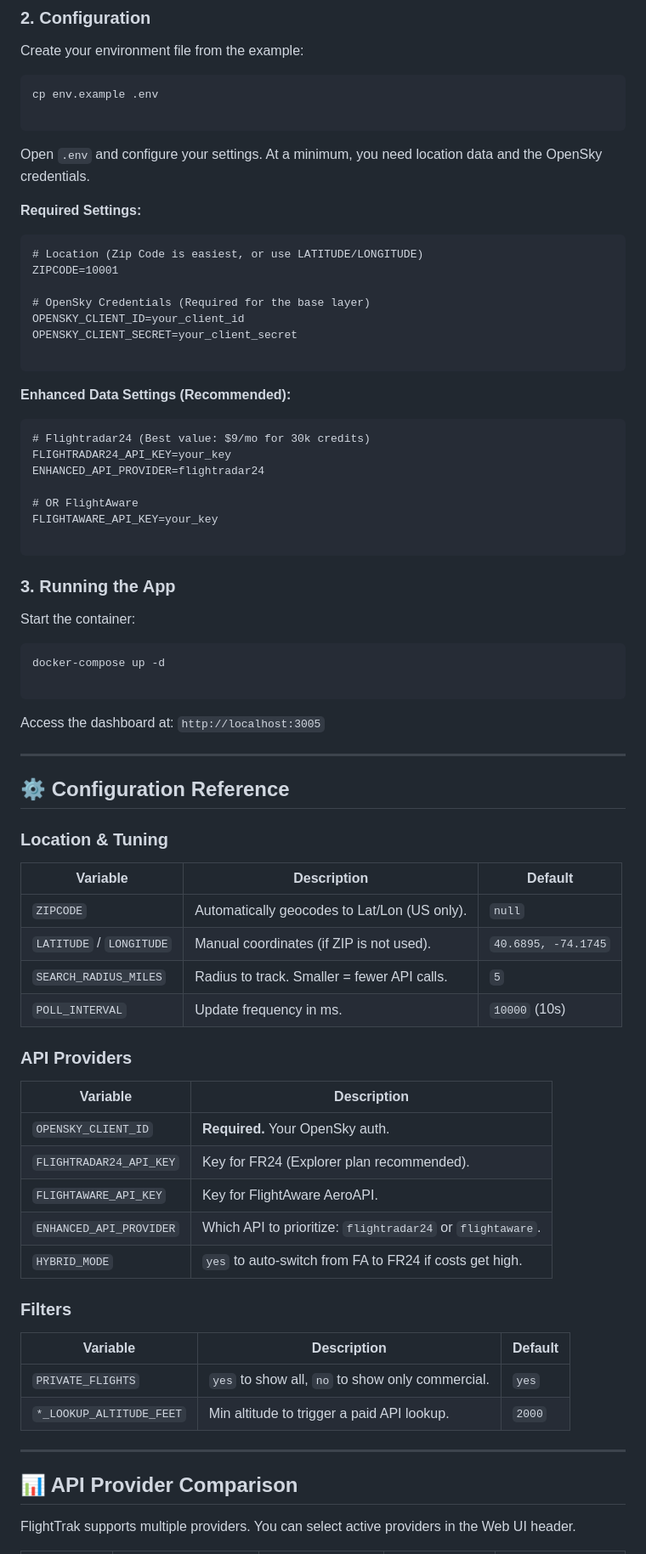
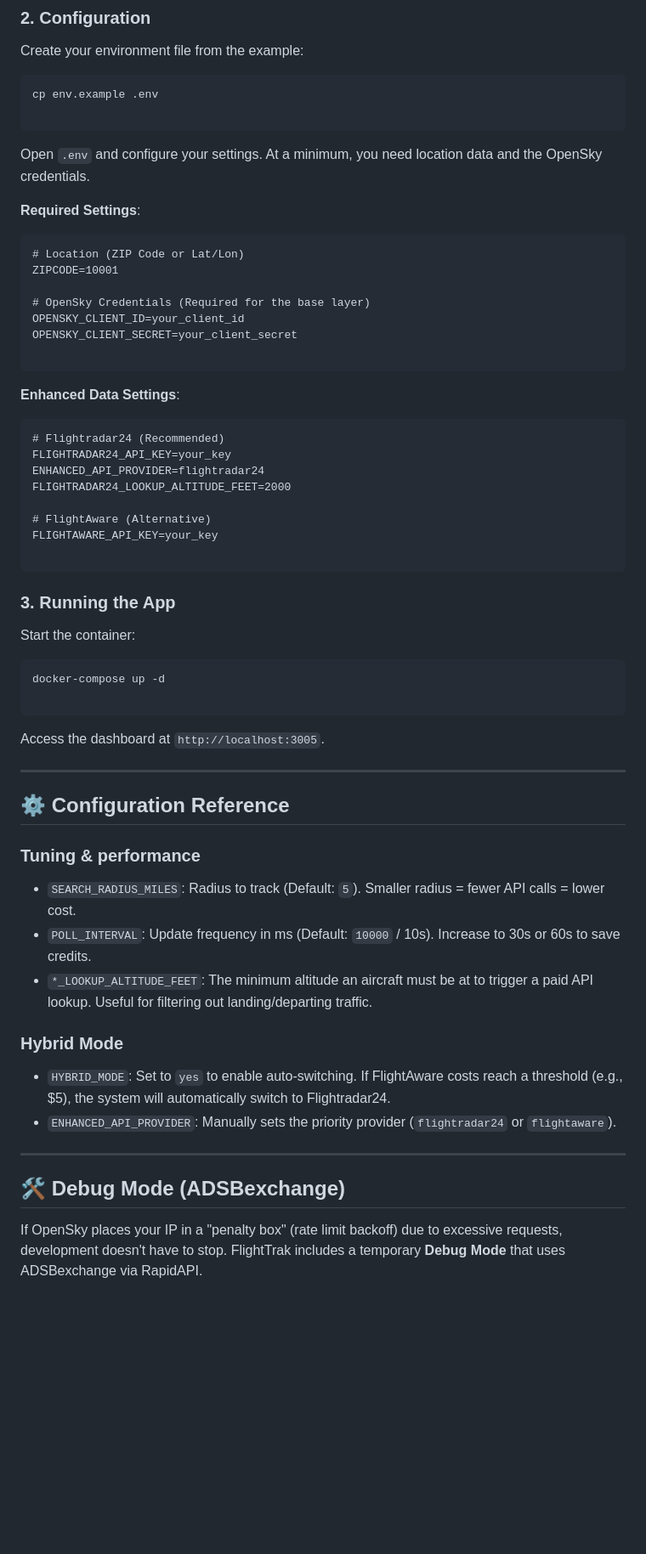
Before and after one commit to shadowkatt/flighttrak, a Markdown page: README.md, the part around one of its changes. Shown at 85% size. Drawn GitHub-style; blank space fills up the shorter version.

Commit message:
Revise README for improved clarity and structure
Updated README to enhance clarity and organization of features, installation instructions, and configuration details.

````diff
--- a/README.md
+++ b/README.md
@@ -70,10 +85,10 @@ cp env.example .env
 
 Open `.env` and configure your settings. At a minimum, you need location data and the OpenSky credentials.
 
-**Required Settings:**
+**Required Settings**:
 
 ```dotenv
-# Location (Zip Code is easiest, or use LATITUDE/LONGITUDE)
+# Location (ZIP Code or Lat/Lon)
 ZIPCODE=10001
 
 # OpenSky Credentials (Required for the base layer)
@@ -82,14 +97,15 @@ OPENSKY_CLIENT_SECRET=your_client_secret
 
 ```
 
-**Enhanced Data Settings (Recommended):**
+**Enhanced Data Settings**:
 
 ```dotenv
-# Flightradar24 (Best value: $9/mo for 30k credits)
+# Flightradar24 (Recommended)
 FLIGHTRADAR24_API_KEY=your_key
 ENHANCED_API_PROVIDER=flightradar24
+FLIGHTRADAR24_LOOKUP_ALTITUDE_FEET=2000
 
-# OR FlightAware
+# FlightAware (Alternative)
 FLIGHTAWARE_API_KEY=your_key
 
 ```
@@ -103,42 +119,26 @@ docker-compose up -d
 
 ```
 
-Access the dashboard at:
-`http://localhost:3005`
+Access the dashboard at `http://localhost:3005`.
 
 ---
 
 ## ⚙️ Configuration Reference
 
-### Location & Tuning
+### Tuning & performance
 
-| Variable | Description | Default |
-| --- | --- | --- |
-| `ZIPCODE` | Automatically geocodes to Lat/Lon (US only). | `null` |
-| `LATITUDE` / `LONGITUDE` | Manual coordinates (if ZIP is not used). | `40.6895, -74.1745` |
-| `SEARCH_RADIUS_MILES` | Radius to track. Smaller = fewer API calls. | `5` |
-| `POLL_INTERVAL` | Update frequency in ms. | `10000` (10s) |
+* `SEARCH_RADIUS_MILES`: Radius to track (Default: `5`). Smaller radius = fewer API calls = lower cost.
+* `POLL_INTERVAL`: Update frequency in ms (Default: `10000` / 10s). Increase to 30s or 60s to save credits.
+* `*_LOOKUP_ALTITUDE_FEET`: The minimum altitude an aircraft must be at to trigger a paid API lookup. Useful for filtering out landing/departing traffic.
 
-### API Providers
+### Hybrid Mode
 
-| Variable | Description |
-| --- | --- |
-| `OPENSKY_CLIENT_ID` | **Required.** Your OpenSky auth. |
-| `FLIGHTRADAR24_API_KEY` | Key for FR24 (Explorer plan recommended). |
-| `FLIGHTAWARE_API_KEY` | Key for FlightAware AeroAPI. |
-| `ENHANCED_API_PROVIDER` | Which API to prioritize: `flightradar24` or `flightaware`. |
-| `HYBRID_MODE` | `yes` to auto-switch from FA to FR24 if costs get high. |
-
-### Filters
-
-| Variable | Description | Default |
-| --- | --- | --- |
-| `PRIVATE_FLIGHTS` | `yes` to show all, `no` to show only commercial. | `yes` |
-| `*_LOOKUP_ALTITUDE_FEET` | Min altitude to trigger a paid API lookup. | `2000` |
+* `HYBRID_MODE`: Set to `yes` to enable auto-switching. If FlightAware costs reach a threshold (e.g., $5), the system will automatically switch to Flightradar24.
+* `ENHANCED_API_PROVIDER`: Manually sets the priority provider (`flightradar24` or `flightaware`).
 
 ---
 
-## 📊 API Provider Comparison
+## 🛠️ Debug Mode (ADSBexchange)
 
-FlightTrak supports multiple providers. You can select active providers in the Web UI header.
+If OpenSky places your IP in a "penalty box" (rate limit backoff) due to excessive requests, development doesn't have to stop. FlightTrak includes a temporary **Debug Mode** that uses ADSBexchange via RapidAPI.
 
````
Also changed, not shown: other parts of README.md (+42 -59 lines).
